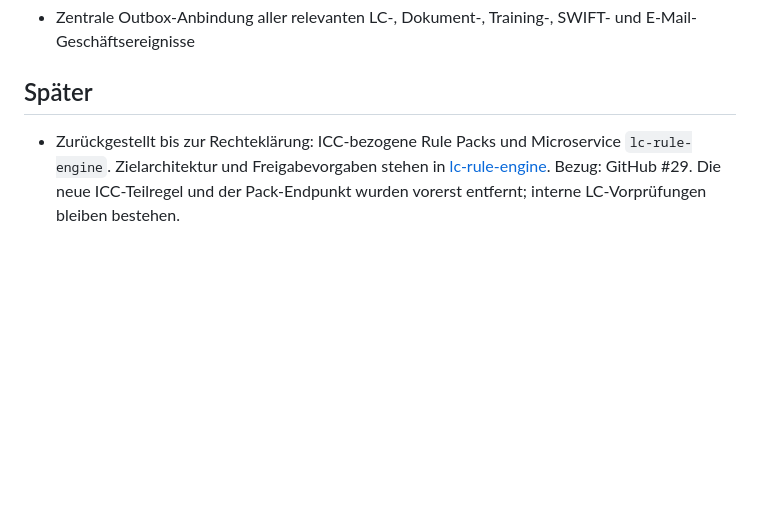
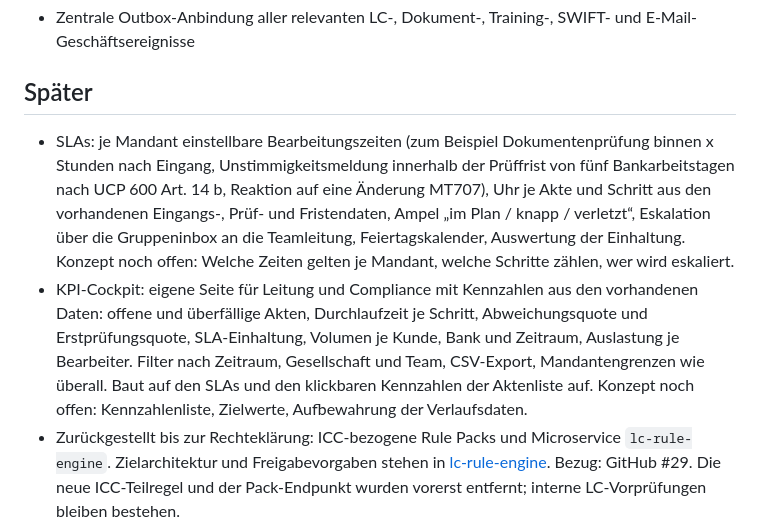
Before and after one commit to mascho44/corporate-LC_Manager, a Markdown page: ROADMAP.md, the part around the change. Drawn GitHub-style; blank space fills up the shorter version.

Commit message:
Roadmap: SLAs und KPI-Cockpit (#476)
Co-authored-by: Markus Schorpp <markusschorpp@Markuss-MacBook-Air.local>
Co-authored-by: Claude Sonnet 5.5 <noreply@anthropic.com>

```diff
--- a/ROADMAP.md
+++ b/ROADMAP.md
@@ -37,6 +37,8 @@
 
 ## Später
 
+- SLAs: je Mandant einstellbare Bearbeitungszeiten (zum Beispiel Dokumentenprüfung binnen x Stunden nach Eingang, Unstimmigkeitsmeldung innerhalb der Prüffrist von fünf Bankarbeitstagen nach UCP 600 Art. 14 b, Reaktion auf eine Änderung MT707), Uhr je Akte und Schritt aus den vorhandenen Eingangs-, Prüf- und Fristendaten, Ampel „im Plan / knapp / verletzt“, Eskalation über die Gruppeninbox an die Teamleitung, Feiertagskalender, Auswertung der Einhaltung. Konzept noch offen: Welche Zeiten gelten je Mandant, welche Schritte zählen, wer wird eskaliert.
+- KPI-Cockpit: eigene Seite für Leitung und Compliance mit Kennzahlen aus den vorhandenen Daten: offene und überfällige Akten, Durchlaufzeit je Schritt, Abweichungsquote und Erstprüfungsquote, SLA-Einhaltung, Volumen je Kunde, Bank und Zeitraum, Auslastung je Bearbeiter. Filter nach Zeitraum, Gesellschaft und Team, CSV-Export, Mandantengrenzen wie überall. Baut auf den SLAs und den klickbaren Kennzahlen der Aktenliste auf. Konzept noch offen: Kennzahlenliste, Zielwerte, Aufbewahrung der Verlaufsdaten.
 - Zurückgestellt bis zur Rechteklärung: ICC-bezogene Rule Packs und Microservice `lc-rule-engine`. Zielarchitektur und Freigabevorgaben stehen in [lc-rule-engine](docs/lc-rule-engine.md). Bezug: GitHub #29. Die neue ICC-Teilregel und der Pack-Endpunkt wurden vorerst entfernt; interne LC-Vorprüfungen bleiben bestehen.
 - EBICS-Anbindung für den sicheren Bankaustausch
 - Multiple Entities: Mandantenanlage und Wechsel deployed; Bearbeitung von Name/Standardsprache und expliziter Mandanten-Login lokal ergänzt. Globale Identitäten werden zunächst zentral im Standardmandanten angelegt; ein vollständiger globaler IAM-Lebenszyklus bleibt offen.
```
